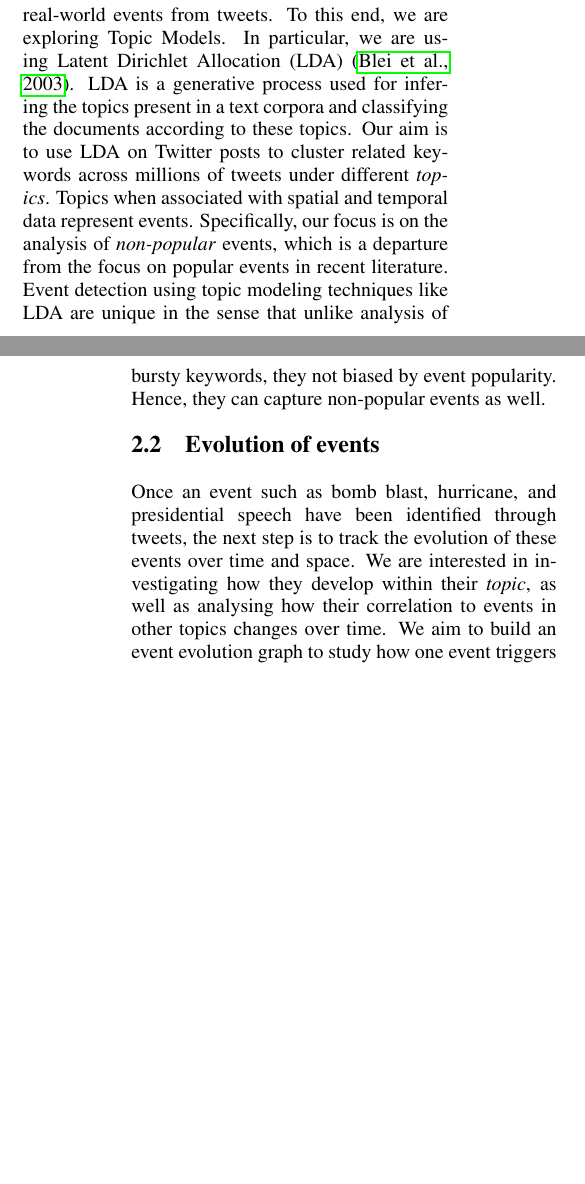
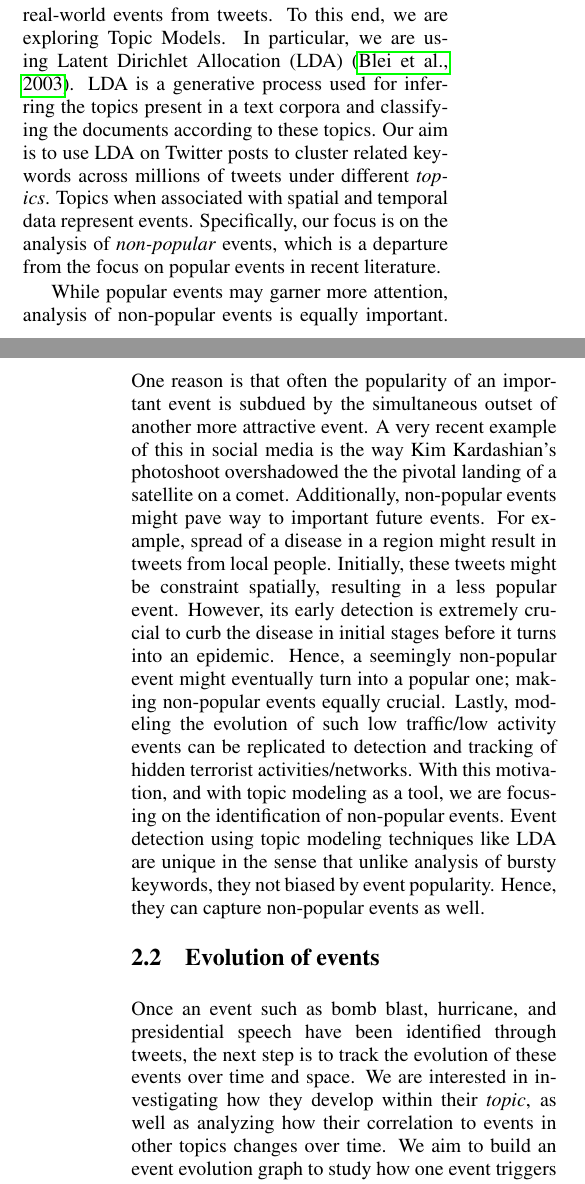
Before and after one commit to harshil93/Event-Detection-and-Clustering-for-Twitter, a LaTeX document (Report-I/paper.tex, which reads Report-I/problem.tex): two parts of the columns of pages 2 and 3 of 6, joined at a grey line, cut so that both start at the same text, the shorter picture padded with empty space. Compiled offline with pdfLaTeX.

Commit message:
motivation for non-popular added

```diff
--- a/Report-I/problem.tex
+++ b/Report-I/problem.tex
@@ -2,10 +2,12 @@
 Our overarching aim is to detect events using microblogs in social media (such as Twitter), track and model their evolution over time, and predict the occurrences of future events. Our focus is on the following three sub-problems.
 
 \subsection{Using LDA to detect events}
-The first step towards an attempt to extract useful information from Twitter data is to detect and extract real-world events from tweets. To this end, we are exploring Topic Models. In particular, we are using Latent Dirichlet Allocation (LDA) \cite{blei2003latent}. LDA is a generative process used for infering the topics present in a text corpora and classifying the documents according to these topics. Our aim is to use LDA on Twitter posts to cluster related keywords across millions of tweets under different \emph{topics}. Topics when associated with spatial and temporal data represent events. Specifically, our focus is on the analysis of \emph{non-popular} events, which is a departure from the focus on popular events in recent literature. Event detection using topic modeling techniques like LDA are unique in the sense that unlike analysis of bursty keywords, they not biased by event popularity. Hence, they can capture non-popular events as well.
+The first step towards an attempt to extract useful information from Twitter data is to detect and extract real-world events from tweets. To this end, we are exploring Topic Models. In particular, we are using Latent Dirichlet Allocation (LDA) \cite{blei2003latent}. LDA is a generative process used for inferring the topics present in a text corpora and classifying the documents according to these topics. Our aim is to use LDA on Twitter posts to cluster related keywords across millions of tweets under different \emph{topics}. Topics when associated with spatial and temporal data represent events. Specifically, our focus is on the analysis of \emph{non-popular} events, which is a departure from the focus on popular events in recent literature.
+
+While popular events may garner more attention, analysis of non-popular events is equally important. One reason is that often the popularity of an important event is subdued by the simultaneous outset of another more attractive event. A very recent example of this in social media is the way Kim Kardashian's photoshoot overshadowed the the pivotal landing of a satellite on a comet. Additionally, non-popular events might pave way to important future events. For example, spread of a disease in a region might result in tweets from local people. Initially, these tweets might be constraint spatially, resulting in a less popular event. However, its early detection is extremely crucial to curb the disease in initial stages before it turns into an epidemic. Hence, a seemingly non-popular event might eventually turn into a popular one; making non-popular events equally crucial. Lastly, modeling the evolution of such low traffic/low activity events can be replicated to detection and tracking of hidden terrorist activities/networks. With this motivation, and with topic modeling as a tool, we are focusing on the identification of non-popular events. Event detection using topic modeling techniques like LDA are unique in the sense that unlike analysis of bursty keywords, they not biased by event popularity. Hence, they can capture non-popular events as well.
 
 \subsection{Evolution of events}
-Once an event such as bomb blast, hurricane, and presidential speech have been identified through tweets, the next step is to track the evolution of these events over time and space. We are interested in investigating how they develop within their \emph{topic}, as well as analysing how their correlation to events in other topics changes over time. We aim to build an event evolution graph to study how one event triggers other events. Here also, our focus is analysis  of the activity, traffic, and evolution pattern of the non-popular events. Another challenge is to incorporate suitable modifications to standard models employed for modeling the evolution of popular events \cite{lin2010pet} so that they can better model non-popular events in particular.
+Once an event such as bomb blast, hurricane, and presidential speech have been identified through tweets, the next step is to track the evolution of these events over time and space. We are interested in investigating how they develop within their \emph{topic}, as well as analyzing how their correlation to events in other topics changes over time. We aim to build an event evolution graph to study how one event triggers other events. Here also, our focus is analysis  of the activity, traffic, and evolution pattern of the non-popular events. Another challenge is to incorporate suitable modifications to standard models employed for modeling the evolution of popular events \cite{lin2010pet} so that they can better model non-popular events in particular.
 
 \subsection{Event prediction}
 Finally, having modeled the events, our aim is to employ time-series models to predict future events based on their evolution patterns. Specifically, our focus is on prediction of future occurrences of the same event, such as predicting the onset of an annual epidemic, as well as the prediction of outset of other events as a result of the event under consideration; for example, outset of protests followed by a child abuse case. A lot of work has already been done in this aspect. Our aim is to adapt existing techniques for more accurate predictions concerning non-popular events.
```
Also changed, not shown: Report-I/ecosystem.tex (+1 -1 lines), Report-I/introduction.tex (+2 -2 lines), Report-I/review.tex (+1 -1 lines).
